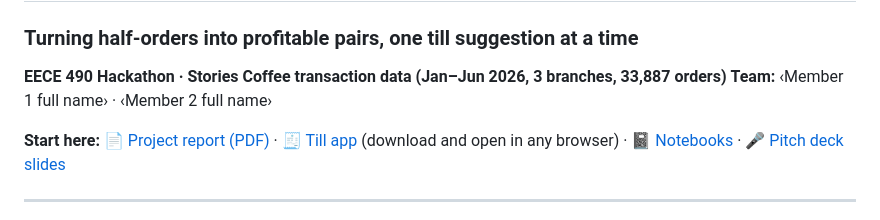
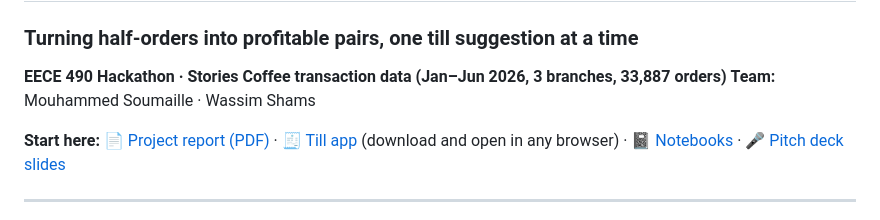
Before and after one commit to mouhammed-soumaille/EECE-490-Hackathon, a Markdown page: README.md, the part around the change. GitHub-like rendering.

```diff
--- a/README.md
+++ b/README.md
@@ -2,7 +2,7 @@
 ### Turning half-orders into profitable pairs, one till suggestion at a time
 
 **EECE 490 Hackathon · Stories Coffee transaction data (Jan–Jun 2026, 3 branches, 33,887 orders)**
-**Team:** ‹Member 1 full name› · ‹Member 2 full name›
+**Team:** Mouhammed Soumaille · Wassim Shams
 
 **Start here:** 📄 [Project report (PDF)](reports/Stories_Pair_Report.pdf) · 🧾 [Till app](app/index.html) (download and open in any browser) · 📓 [Notebooks](notebooks) · 🎤 [Pitch deck slides](presentation)
 
```
